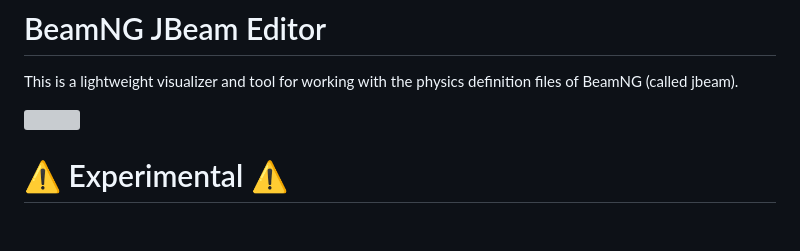
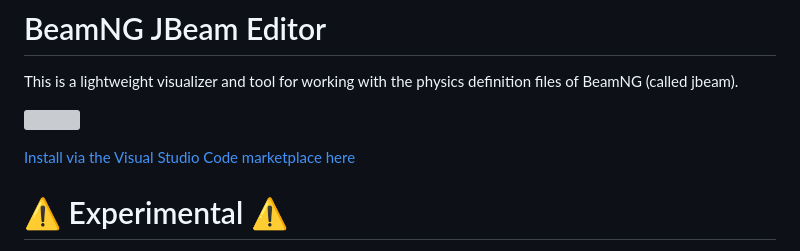
Before and after one commit to BeamNG/vscode-jbeam-editor, a Markdown page: README.md, the part around the change. Rendered like a GitHub page; blank space fills up the shorter version; grey boxes are pictures that could not be loaded.

Commit message:
added link to vscode marketplace

```diff
--- a/README.md
+++ b/README.md
@@ -3,6 +3,8 @@
 This is a lightweight visualizer and tool for working with the physics definition files of BeamNG (called jbeam).
 
 ![](assets/meshMultiselect.gif)
+
+[Install via the Visual Studio Code marketplace here](https://marketplace.visualstudio.com/items?itemName=beamng.jbeam-editor)
 
 
 # ⚠️ Experimental ⚠️
```
